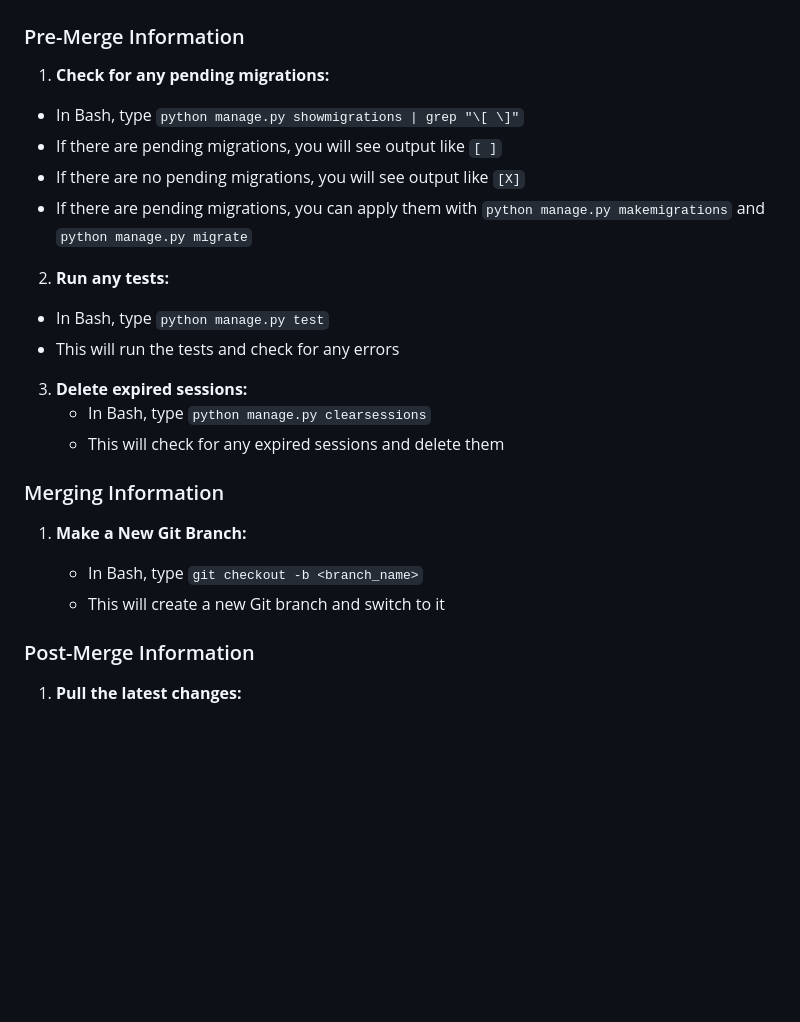
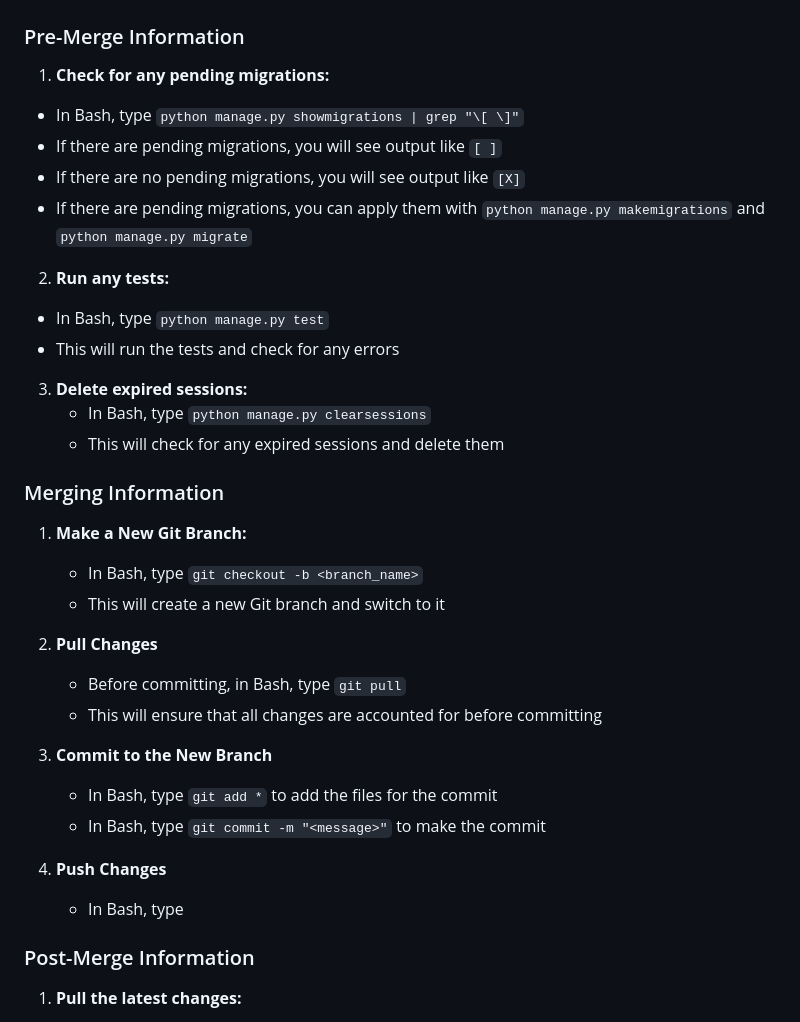
Before and after one commit to LongPham0812/Password-Checker, a Markdown page: README.md, the part around the change. Rendered like a GitHub page; blank space fills up the shorter version.

```diff
--- a/README.md
+++ b/README.md
@@ -221,14 +221,12 @@ Figma UI design for the project: https://www.figma.com/design/3kyZk5Y3HvFQPVGrrW
 ### Pre-Merge Information
 
 1. **Check for any pending migrations:**
-
 - In Bash, type `python manage.py showmigrations | grep "\[ \]"`
 - If there are pending migrations, you will see output like `[ ]`
 - If there are no pending migrations, you will see output like `[X]`
 - If there are pending migrations, you can apply them with `python manage.py makemigrations` and `python manage.py migrate`
 
 2. **Run any tests:**
-
 - In Bash, type `python manage.py test`
 - This will run the tests and check for any errors
 
@@ -239,9 +237,19 @@ Figma UI design for the project: https://www.figma.com/design/3kyZk5Y3HvFQPVGrrW
 ### Merging Information
 
 1. **Make a New Git Branch:**
-
     - In Bash, type `git checkout -b <branch_name>`
     - This will create a new Git branch and switch to it
+
+2. **Pull Changes**
+    - Before committing, in Bash, type `git pull`
+    - This will ensure that all changes are accounted for before committing
+
+3. **Commit to the New Branch**
+    - In Bash, type `git add *` to add the files for the commit
+    - In Bash, type `git commit -m "<message>"` to make the commit
+
+4. **Push Changes**
+    - In Bash, type
 
 ### Post-Merge Information
 
```
